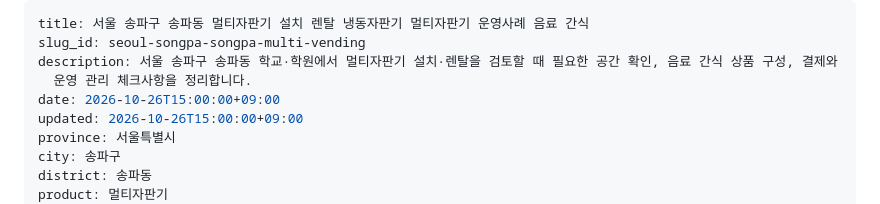
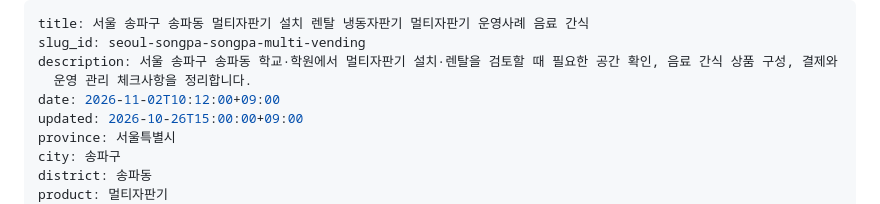
Before and after one commit to jangssam-class/lk-smart-vending, a Markdown page: posts/2026-10-26-seoul-songpa-songpa-multi-vending.md, the part around the change. Drawn GitHub-style.

Commit message:
Update 포스팅 “2026-10-26-seoul-songpa-songpa-multi-vending”

```diff
--- a/posts/2026-10-26-seoul-songpa-songpa-multi-vending.md
+++ b/posts/2026-10-26-seoul-songpa-songpa-multi-vending.md
@@ -3,7 +3,7 @@ title: 서울 송파구 송파동 멀티자판기 설치 렌탈 냉동자판기
 slug_id: seoul-songpa-songpa-multi-vending
 description: 서울 송파구 송파동 학교·학원에서 멀티자판기 설치·렌탈을 검토할 때 필요한 공간 확인, 음료 간식 상품 구성, 결제와
   운영 관리 체크사항을 정리합니다.
-date: 2026-10-26T15:00:00+09:00
+date: 2026-11-02T10:12:00+09:00
 updated: 2026-10-26T15:00:00+09:00
 province: 서울특별시
 city: 송파구
```
